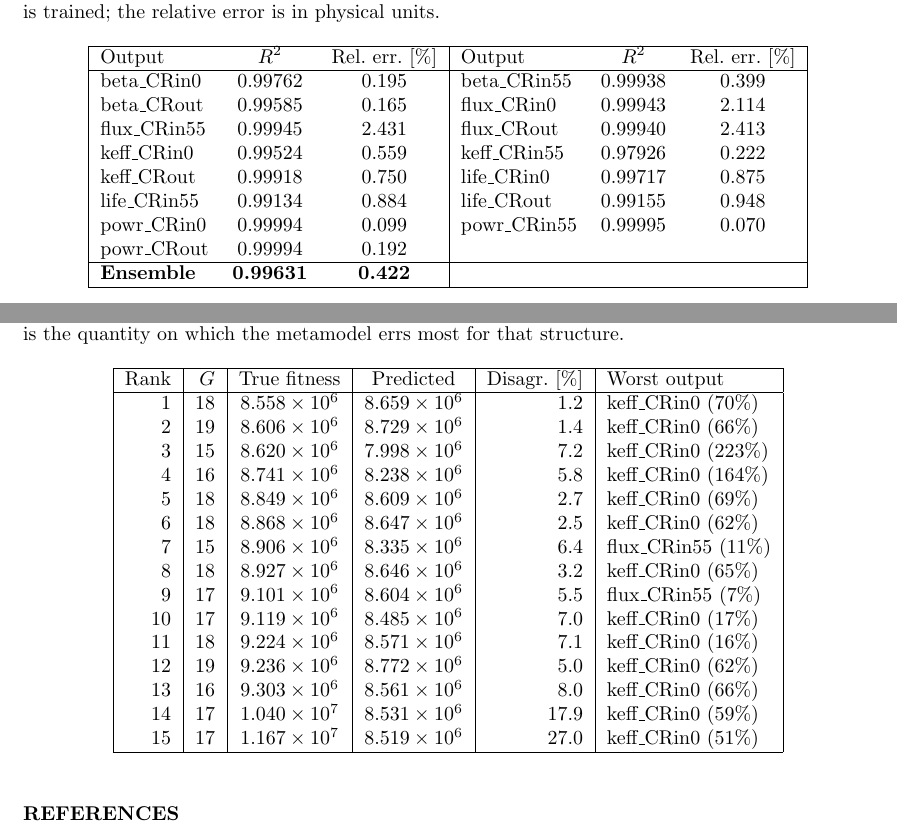
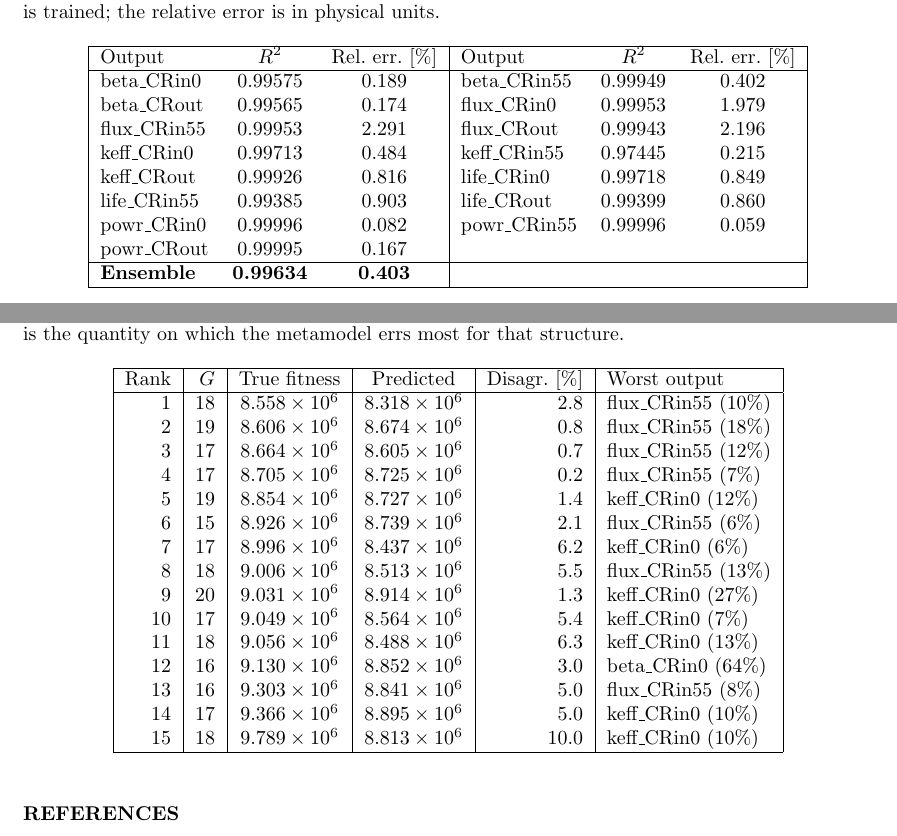
Before and after one commit to Christian-Vita-PoliTO/GA_ML_paper_NSE_template, a LaTeX document (paper.tex, which reads tables.tex): two parts of pages 19 and 21 of 24, joined at a grey line, cut so that both start at the same text. Compiled offline with pdfLaTeX.

Commit message:
Prima dell'aggiornamento al modello v2 (include la modifica del titolo)

```diff
--- a/tables.tex
+++ b/tables.tex
@@ -8,15 +8,15 @@ in physical units.}
 \begin{tabular}{|lcc|lcc|}
 \hline
 Output & $R^2$ & Rel.\ err.\ [\%] & Output & $R^2$ & Rel.\ err.\ [\%] \\ \hline
-    beta\_CRin0 & 0.99762 & 0.195 & beta\_CRin55 & 0.99938 & 0.399 \\
-    beta\_CRout & 0.99585 & 0.165 & flux\_CRin0 & 0.99943 & 2.114 \\
-    flux\_CRin55 & 0.99945 & 2.431 & flux\_CRout & 0.99940 & 2.413 \\
-    keff\_CRin0 & 0.99524 & 0.559 & keff\_CRin55 & 0.97926 & 0.222 \\
-    keff\_CRout & 0.99918 & 0.750 & life\_CRin0 & 0.99717 & 0.875 \\
-    life\_CRin55 & 0.99134 & 0.884 & life\_CRout & 0.99155 & 0.948 \\
-    powr\_CRin0 & 0.99994 & 0.099 & powr\_CRin55 & 0.99995 & 0.070 \\
-    powr\_CRout & 0.99994 & 0.192 & & & \\ \hline
-    \textbf{Ensemble} & \textbf{0.99631} & \textbf{0.422} & & & \\ \hline
+    beta\_CRin0 & 0.99575 & 0.189 & beta\_CRin55 & 0.99949 & 0.402 \\
+    beta\_CRout & 0.99565 & 0.174 & flux\_CRin0 & 0.99953 & 1.979 \\
+    flux\_CRin55 & 0.99953 & 2.291 & flux\_CRout & 0.99943 & 2.196 \\
+    keff\_CRin0 & 0.99713 & 0.484 & keff\_CRin55 & 0.97445 & 0.215 \\
+    keff\_CRout & 0.99926 & 0.816 & life\_CRin0 & 0.99718 & 0.849 \\
+    life\_CRin55 & 0.99385 & 0.903 & life\_CRout & 0.99399 & 0.860 \\
+    powr\_CRin0 & 0.99996 & 0.082 & powr\_CRin55 & 0.99996 & 0.059 \\
+    powr\_CRout & 0.99995 & 0.167 & & & \\ \hline
+    \textbf{Ensemble} & \textbf{0.99634} & \textbf{0.403} & & & \\ \hline
 \end{tabular}
 \end{table}
 
@@ -99,21 +99,21 @@ metamodel errs most for that structure.}
 \begin{tabular}{|r|r|c|c|r|l|}
 \hline
 Rank & $G$ & True fitness & Predicted & Disagr.\ [\%] & Worst output \\ \hline
-    1 & 18 & $8.558\times10^{6}$ & $8.659\times10^{6}$ & 1.2 & keff\_CRin0 (70\%) \\
-    2 & 19 & $8.606\times10^{6}$ & $8.729\times10^{6}$ & 1.4 & keff\_CRin0 (66\%) \\
-    3 & 15 & $8.620\times10^{6}$ & $7.998\times10^{6}$ & 7.2 & keff\_CRin0 (223\%) \\
-    4 & 16 & $8.741\times10^{6}$ & $8.238\times10^{6}$ & 5.8 & keff\_CRin0 (164\%) \\
-    5 & 18 & $8.849\times10^{6}$ & $8.609\times10^{6}$ & 2.7 & keff\_CRin0 (69\%) \\
-    6 & 18 & $8.868\times10^{6}$ & $8.647\times10^{6}$ & 2.5 & keff\_CRin0 (62\%) \\
-    7 & 15 & $8.906\times10^{6}$ & $8.335\times10^{6}$ & 6.4 & flux\_CRin55 (11\%) \\
-    8 & 18 & $8.927\times10^{6}$ & $8.646\times10^{6}$ & 3.2 & keff\_CRin0 (65\%) \\
-    9 & 17 & $9.101\times10^{6}$ & $8.604\times10^{6}$ & 5.5 & flux\_CRin55 (7\%) \\
-    10 & 17 & $9.119\times10^{6}$ & $8.485\times10^{6}$ & 7.0 & keff\_CRin0 (17\%) \\
-    11 & 18 & $9.224\times10^{6}$ & $8.571\times10^{6}$ & 7.1 & keff\_CRin0 (16\%) \\
-    12 & 19 & $9.236\times10^{6}$ & $8.772\times10^{6}$ & 5.0 & keff\_CRin0 (62\%) \\
-    13 & 16 & $9.303\times10^{6}$ & $8.561\times10^{6}$ & 8.0 & keff\_CRin0 (66\%) \\
-    14 & 17 & $1.040\times10^{7}$ & $8.531\times10^{6}$ & 17.9 & keff\_CRin0 (59\%) \\
-    15 & 17 & $1.167\times10^{7}$ & $8.519\times10^{6}$ & 27.0 & keff\_CRin0 (51\%) \\
+    1 & 18 & $8.558\times10^{6}$ & $8.318\times10^{6}$ & 2.8 & flux\_CRin55 (10\%) \\
+    2 & 19 & $8.606\times10^{6}$ & $8.674\times10^{6}$ & 0.8 & flux\_CRin55 (18\%) \\
+    3 & 17 & $8.664\times10^{6}$ & $8.605\times10^{6}$ & 0.7 & flux\_CRin55 (12\%) \\
+    4 & 17 & $8.705\times10^{6}$ & $8.725\times10^{6}$ & 0.2 & flux\_CRin55 (7\%) \\
+    5 & 19 & $8.854\times10^{6}$ & $8.727\times10^{6}$ & 1.4 & keff\_CRin0 (12\%) \\
+    6 & 15 & $8.926\times10^{6}$ & $8.739\times10^{6}$ & 2.1 & flux\_CRin55 (6\%) \\
+    7 & 17 & $8.996\times10^{6}$ & $8.437\times10^{6}$ & 6.2 & keff\_CRin0 (6\%) \\
+    8 & 18 & $9.006\times10^{6}$ & $8.513\times10^{6}$ & 5.5 & flux\_CRin55 (13\%) \\
+    9 & 20 & $9.031\times10^{6}$ & $8.914\times10^{6}$ & 1.3 & keff\_CRin0 (27\%) \\
+    10 & 17 & $9.049\times10^{6}$ & $8.564\times10^{6}$ & 5.4 & keff\_CRin0 (7\%) \\
+    11 & 18 & $9.056\times10^{6}$ & $8.488\times10^{6}$ & 6.3 & keff\_CRin0 (13\%) \\
+    12 & 16 & $9.130\times10^{6}$ & $8.852\times10^{6}$ & 3.0 & beta\_CRin0 (64\%) \\
+    13 & 16 & $9.303\times10^{6}$ & $8.841\times10^{6}$ & 5.0 & flux\_CRin55 (8\%) \\
+    14 & 17 & $9.366\times10^{6}$ & $8.895\times10^{6}$ & 5.0 & keff\_CRin0 (10\%) \\
+    15 & 18 & $9.789\times10^{6}$ & $8.813\times10^{6}$ & 10.0 & keff\_CRin0 (10\%) \\
 \hline
 \end{tabular}
 \end{table}
```
Also changed, not shown: paper.tex (+1 -3 lines), figs/fig_bias.pdf, figs/fig_learning.pdf, figs/fig_scatter.pdf, figs/fig_search.pdf, figs/fig_steepness.pdf, figs/fig_structure.pdf, figs/fig_tradeoff.pdf, figs/fig_tribe.pdf, 2 other files.
